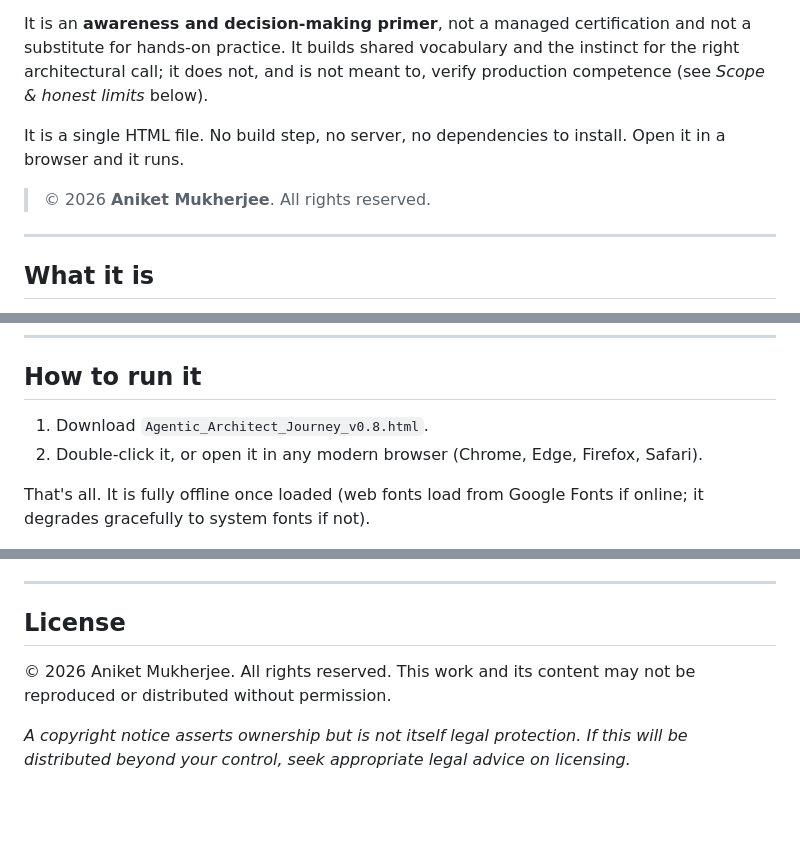
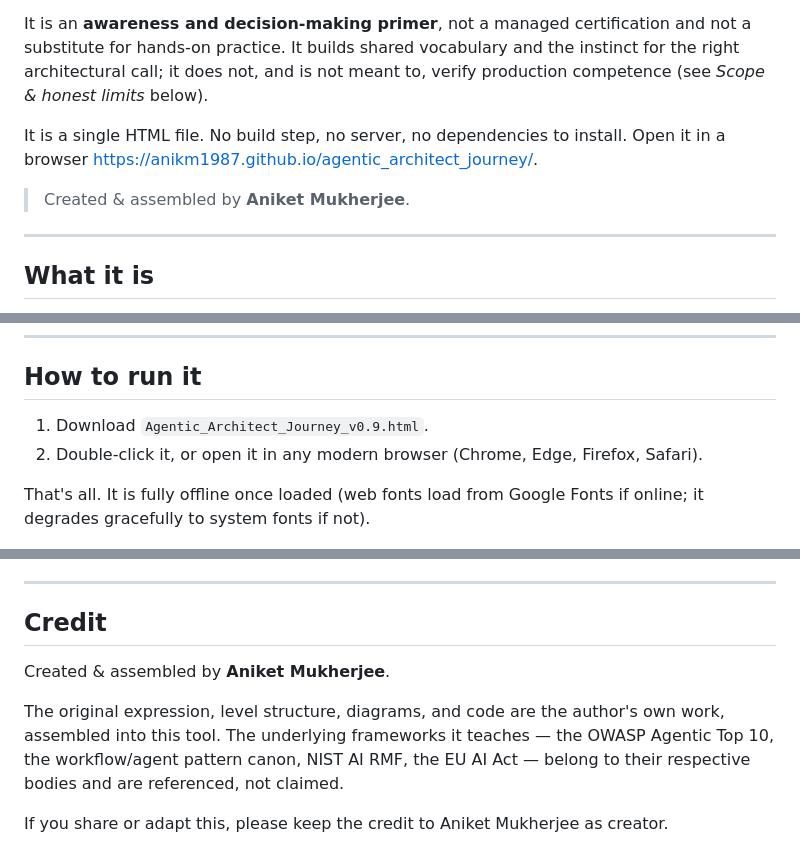
Before and after one commit to anikm1987/agentic_architect_journey, a Markdown page: README.md, 3 parts joined by grey strips. Rendered like a GitHub page; blank space fills up the shorter version.

Commit message:
Change footer to creator credit for Aniket Mukherjee
Updated the footer to reflect creator credit instead of copyright.

```diff
--- a/README.md
+++ b/README.md
@@ -4,9 +4,9 @@ An interactive, self-contained learning app that builds the **design judgement**
 
 It is an **awareness and decision-making primer**, not a managed certification and not a substitute for hands-on practice. It builds shared vocabulary and the instinct for the right architectural call; it does not, and is not meant to, verify production competence (see *Scope & honest limits* below).
 
-It is a single HTML file. No build step, no server, no dependencies to install. Open it in a browser and it runs.
+It is a single HTML file. No build step, no server, no dependencies to install. Open it in a browser https://anikm1987.github.io/agentic_architect_journey/.
 
-> © 2026 **Aniket Mukherjee**. All rights reserved.
+> Created & assembled by **Aniket Mukherjee**.
 
 ---
 
@@ -29,7 +29,7 @@ The teaching emphasis throughout is judgement, not vocabulary: most challenges a
 
 ## How to run it
 
-1. Download `Agentic_Architect_Journey_v0.8.html`.
+1. Download `Agentic_Architect_Journey_v0.9.html`.
 2. Double-click it, or open it in any modern browser (Chrome, Edge, Firefox, Safari).
 
 That's all. It is fully offline once loaded (web fonts load from Google Fonts if online; it degrades gracefully to system fonts if not).
@@ -172,8 +173,10 @@ This is a **primer**, and these are deliberate boundaries of that scope, not unf
 
 ---
 
-## License
+## Credit
 
-© 2026 Aniket Mukherjee. All rights reserved. This work and its content may not be reproduced or distributed without permission.
+Created & assembled by **Aniket Mukherjee**.
 
-*A copyright notice asserts ownership but is not itself legal protection. If this will be distributed beyond your control, seek appropriate legal advice on licensing.*
+The original expression, level structure, diagrams, and code are the author's own work, assembled into this tool. The underlying frameworks it teaches — the OWASP Agentic Top 10, the workflow/agent pattern canon, NIST AI RMF, the EU AI Act — belong to their respective bodies and are referenced, not claimed.
+
+If you share or adapt this, please keep the credit to Aniket Mukherjee as creator.
```
Also changed, not shown: other parts of README.md (+1 -0 lines).
